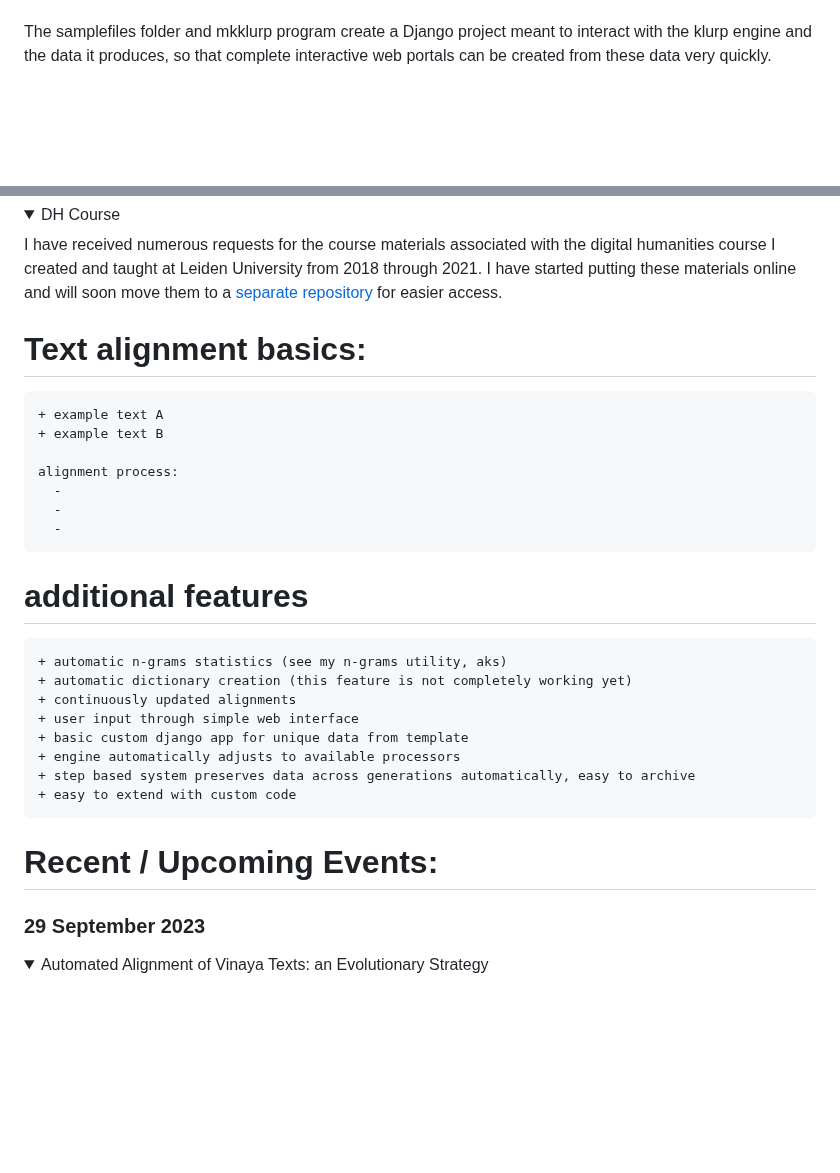
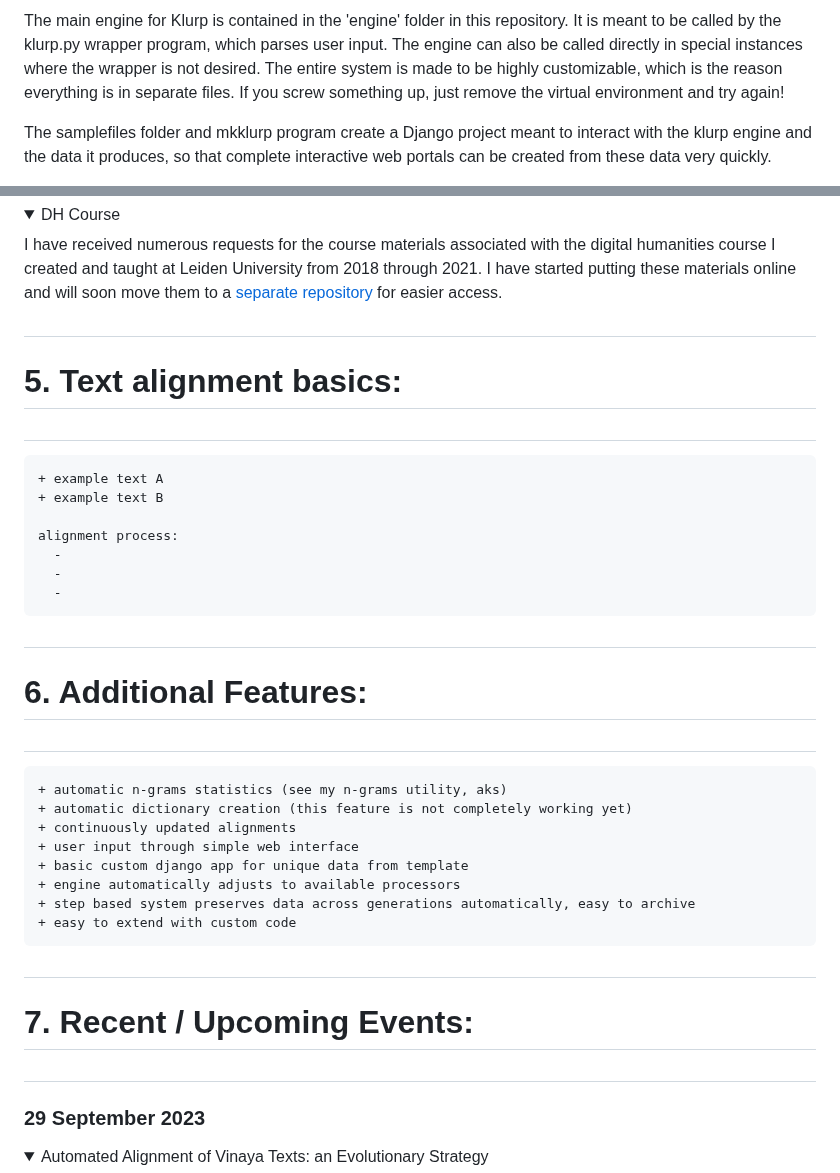
Before and after one commit to handyc/klurp, a Markdown page: README.md, 2 parts joined by grey strips. Drawn GitHub-style; folded sections open; blank space fills up the shorter version.

Commit message:
Update README.md
documentation updates

```diff
--- a/README.md
+++ b/README.md
@@ -33,3 +124,5 @@ The main engine for Klurp is contained in the 'engine' folder in this repository
+The main engine for Klurp is contained in the 'engine' folder in this repository. It is meant to be called by the klurp.py wrapper program, which parses user input. The engine can also be called directly in special instances where the wrapper is not desired. The entire system is made to be highly customizable, which is the reason everything is in separate files. If you screw something up,
+just remove the virtual environment and try again!
 
 The samplefiles folder and mkklurp program create a Django project meant to interact with the klurp engine and the data it produces, so that complete interactive web portals can be created from these data very quickly.
 
@@ -108,7 +201,10 @@ will soon move them to a [separate repository](https://github.com/handyc/dhtools
 
 </details>
 
-# Text alignment basics:
+#
+# 5. Text alignment basics:
+#
+
     + example text A
     + example text B
 
@@ -117,7 +213,10 @@ will soon move them to a [separate repository](https://github.com/handyc/dhtools
       -
       -
 
-# additional features
+#
+# 6. Additional Features:
+#
+
     + automatic n-grams statistics (see my n-grams utility, aks)
     + automatic dictionary creation (this feature is not completely working yet)
     + continuously updated alignments
@@ -127,7 +226,10 @@ will soon move them to a [separate repository](https://github.com/handyc/dhtools
     + step based system preserves data across generations automatically, easy to archive
     + easy to extend with custom code
 
-# Recent / Upcoming Events:
+#
+# 7. Recent / Upcoming Events:
+#
+
 ### 29 September 2023
 <details><summary>Automated Alignment of Vinaya Texts: an Evolutionary Strategy
 </summary>
```
Also changed, not shown: other parts of README.md (+93 -2 lines).
